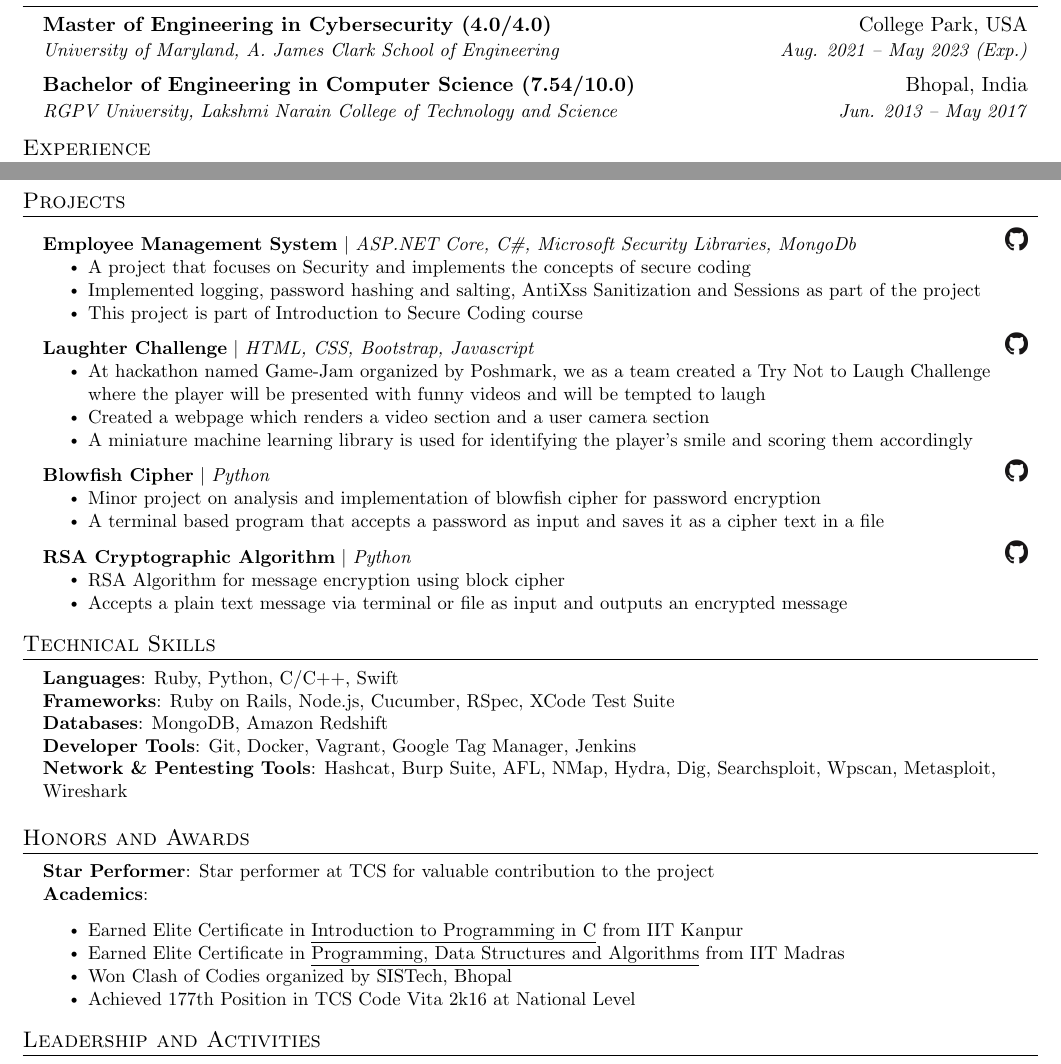
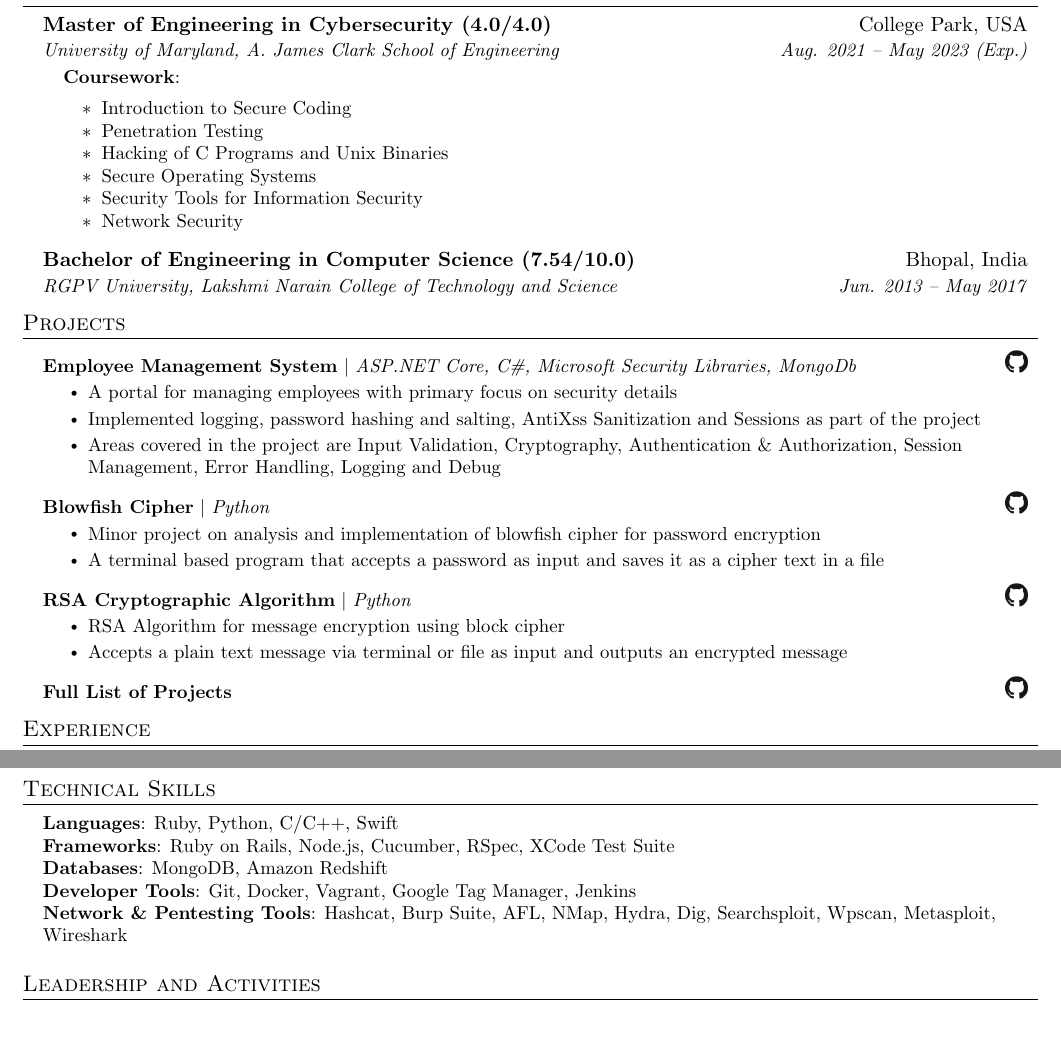
Before and after one commit to iamibi/Resume-Latex, a LaTeX CV (Resume - Syed Mohammad Ibrahim.tex): two parts of pages 1 and 2 of 2, joined at a grey line, cut so that both start at the same text, the shorter picture padded with empty space. Compiled offline with pdfLaTeX.

Commit message:
Major changes to Education and Projects. Removed Certification area.

```diff
--- a/Resume - Syed Mohammad Ibrahim.tex
+++ b/Resume - Syed Mohammad Ibrahim.tex
@@ -124,10 +124,49 @@
     \resumeSubheading
       {Master of Engineering in Cybersecurity (4.0/4.0)}{College Park, USA}
       {University of Maryland, A. James Clark School of Engineering}{Aug. 2021 -- May 2023 (Exp.)}
+      \begin{itemize}[leftmargin=0.15in, label={}]
+        \small{\item{
+         \textbf{Coursework}{: } \\
+         \resumeItemListStart
+          \resumeItem{Introduction to Secure Coding}
+          \resumeItem{Penetration Testing}
+          \resumeItem{Hacking of C Programs and Unix Binaries}
+          \resumeItem{Secure Operating Systems}
+          \resumeItem{Security Tools for Information Security}
+          \resumeItem{Network Security}
+         \resumeItemListEnd
+        }}
+     \end{itemize}
     \resumeSubheading
       {Bachelor of Engineering in Computer Science (7.54/10.0)}{Bhopal, India}
       {RGPV University, Lakshmi Narain College of Technology and Science}{Jun. 2013 -- May 2017}
   \resumeSubHeadingListEnd
+
+%-----------PROJECTS-----------
+\section{Projects}
+\resumeSubHeadingListStart
+  \resumeProjectHeading
+    {\textbf{Employee Management System} $|$ \emph{ASP.NET Core, C\#, Microsoft Security Libraries, MongoDb}}{\href{https://github.com/iamibi/EMS}{\includegraphics[scale=0.10]{github.png}}}
+    \resumeItemListStart
+      \resumeItem{A portal for managing employees with primary focus on security details}
+      \resumeItem{Implemented logging, password hashing and salting, AntiXss Sanitization and Sessions as part of the project}
+      \resumeItem{Areas covered in the project are Input Validation, Cryptography, Authentication \& Authorization, Session Management, Error Handling, Logging and Debug}
+    \resumeItemListEnd
+  \resumeProjectHeading
+      {\textbf{Blowfish Cipher} $|$ \emph{Python}}{\href{https://github.com/iamibi/Blowfish-Cipher}{\includegraphics[scale=0.10]{github.png}}}
+      \resumeItemListStart
+        \resumeItem{Minor project on analysis and implementation of blowfish cipher for password encryption}
+        \resumeItem{A terminal based program that accepts a password as input and saves it as a cipher text in a file}
+      \resumeItemListEnd
+  \resumeProjectHeading
+      {\textbf{RSA Cryptographic Algorithm} $|$ \emph{Python}}{\href{https://github.com/iamibi/RSA-Cryptographic-Algorithm}{\includegraphics[scale=0.10]{github.png}}}
+      \resumeItemListStart
+        \resumeItem{RSA Algorithm for message encryption using block cipher}
+        \resumeItem{Accepts a plain text message via terminal or file as input and outputs an encrypted message}
+      \resumeItemListEnd
+  \resumeProjectHeading
+      {\textbf{Full List of Projects}}{\href{https://github.com/iamibi/Projects}{\includegraphics[scale=0.10]{github.png}}}
+\resumeSubHeadingListEnd
 
 %-----------EXPERIENCE-----------
 \section{Experience}
@@ -186,37 +225,6 @@
     \resumeItemListEnd
   \resumeSubHeadingListEnd
 
-%-----------PROJECTS-----------
-\section{Projects}
-\resumeSubHeadingListStart
-  \resumeProjectHeading
-    {\textbf{Employee Management System} $|$ \emph{ASP.NET Core, C\#, Microsoft Security Libraries, MongoDb}}{\href{https://github.com/iamibi/EMS}{\includegraphics[scale=0.10]{github.png}}}
-    \resumeItemListStart
-      \resumeItem{A project that focuses on Security and implements the concepts of secure coding}
-      \resumeItem{Implemented logging, password hashing and salting, AntiXss Sanitization and Sessions as part of the project}
-      \resumeItem{This project is part of Introduction to Secure Coding course}
-    \resumeItemListEnd
-  \resumeProjectHeading
-      {\textbf{Laughter Challenge} $|$ \emph{HTML, CSS, Bootstrap, Javascript}}{\href{https://github.com/harshmandalgi/laugh-challenge}{\includegraphics[scale=0.10]{github.png}}}
-      \resumeItemListStart
-        \resumeItem{At hackathon named Game-Jam organized by Poshmark, we as a team created a Try Not to Laugh Challenge where the player will be presented with funny videos and will be tempted to laugh}
-        \resumeItem{Created a webpage which renders a video section and a user camera section}
-        \resumeItem{A miniature machine learning library is used for identifying the player’s smile and scoring them accordingly}
-      \resumeItemListEnd
-  \resumeProjectHeading
-      {\textbf{Blowfish Cipher} $|$ \emph{Python}}{\href{https://github.com/iamibi/Blowfish-Cipher}{\includegraphics[scale=0.10]{github.png}}}
-      \resumeItemListStart
-        \resumeItem{Minor project on analysis and implementation of blowfish cipher for password encryption}
-        \resumeItem{A terminal based program that accepts a password as input and saves it as a cipher text in a file}
-      \resumeItemListEnd
-  \resumeProjectHeading
-      {\textbf{RSA Cryptographic Algorithm} $|$ \emph{Python}}{\href{https://github.com/iamibi/RSA-Cryptographic-Algorithm}{\includegraphics[scale=0.10]{github.png}}}
-      \resumeItemListStart
-        \resumeItem{RSA Algorithm for message encryption using block cipher}
-        \resumeItem{Accepts a plain text message via terminal or file as input and outputs an encrypted message}
-      \resumeItemListEnd
-\resumeSubHeadingListEnd
-
 %-----------TECHNICAL SKILLS-----------
 \section{Technical Skills}
  \begin{itemize}[leftmargin=0.15in, label={}]
@@ -228,21 +236,6 @@
      \textbf{Network \& Pentesting Tools}{: Hashcat, Burp Suite, AFL, NMap, Hydra, Dig, Searchsploit, Wpscan, Metasploit, Wireshark }
     }}
  \end{itemize}
-
- %-------------HONORS AND AWARDS-------------
-\section{Honors and Awards}
-\begin{itemize}[leftmargin=0.15in, label={}]
-   \small{\item{
-    \textbf{Star Performer}{: Star performer at TCS for valuable contribution to the project} \\
-    \textbf{Academics}{:}
-    \resumeItemListStart
-       \resumeItem {Earned Elite Certificate in \href{https://nptel.ac.in/noc/Ecertificate/?q=noc15-cs15/NPTEL15CS150614020.jpg}{\underline{Introduction to Programming in C}} from IIT Kanpur}
-       \resumeItem {Earned Elite Certificate in \href{https://nptel.ac.in/noc/Ecertificate/?q=linkedin/noc16-cs06/NPTEL16CS062715051.jpg}{\underline{Programming, Data Structures and Algorithms}} from IIT Madras}
-       \resumeItem {Won Clash of Codies organized by SISTech, Bhopal}
-       \resumeItem {Achieved 177th Position in TCS Code Vita 2k16 at National Level}
-    \resumeItemListEnd
-   }}
-\end{itemize}
 
 %-------------LEADERSHIP AND ACTIVITIES----------
 \section{Leadership and Activities}
```
Also changed, not shown: Resume - Syed Mohammad Ibrahim.pdf, 1 other file.
